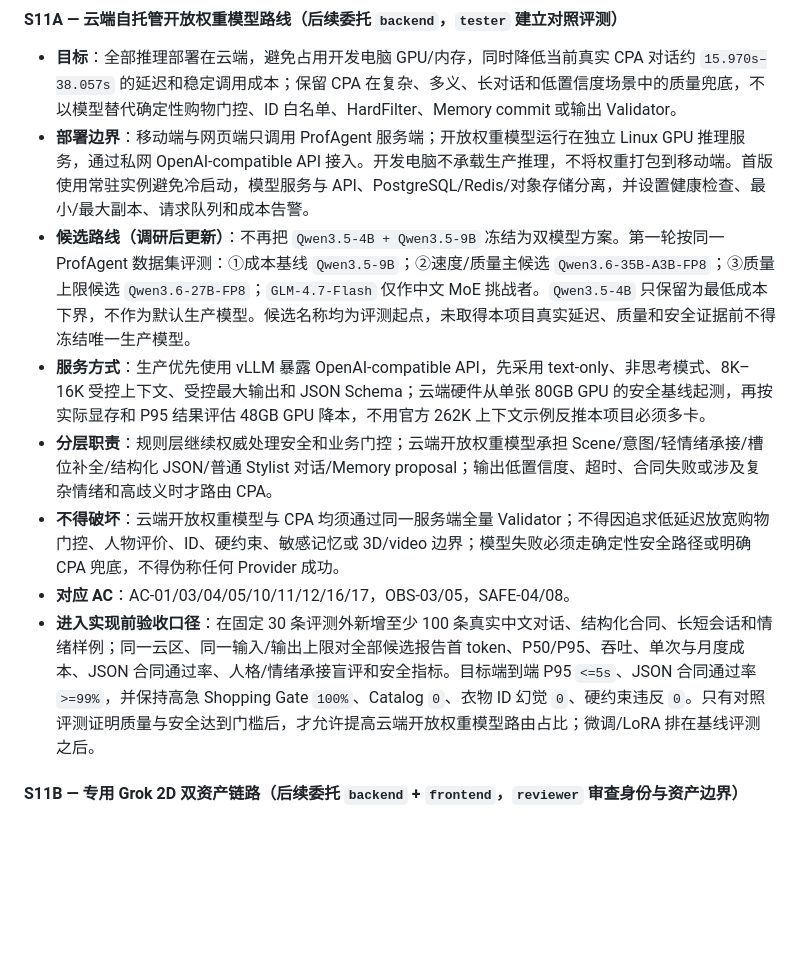
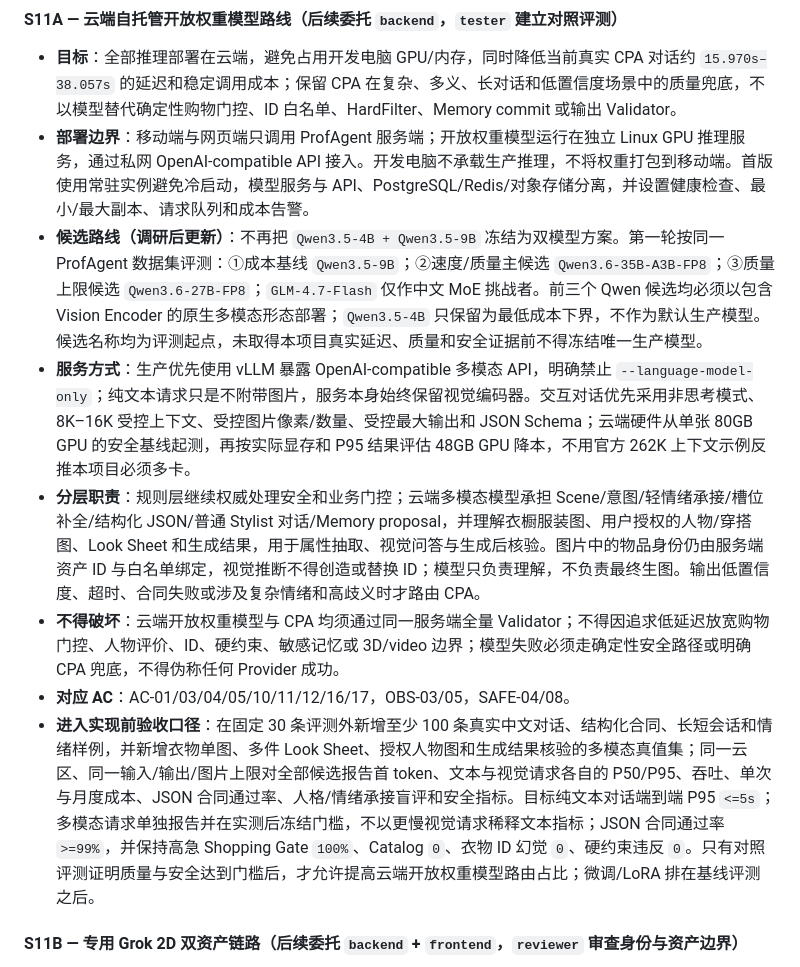
Before and after one commit to pawsey0319/ProfAgent, a Markdown page: BUILD_LOG.md, the part around the change. GitHub-like rendering; blank space fills up the shorter version.

Commit message:
docs: keep S11 model serving multimodal

```diff
--- a/BUILD_LOG.md
+++ b/BUILD_LOG.md
@@ -372,12 +372,12 @@ CPA Grok 生图仍限定为可选 `static_2d` Provider Adapter：
 
 - **目标**：全部推理部署在云端，避免占用开发电脑 GPU/内存，同时降低当前真实 CPA 对话约 `15.970s–38.057s` 的延迟和稳定调用成本；保留 CPA 在复杂、多义、长对话和低置信度场景中的质量兜底，不以模型替代确定性购物门控、ID 白名单、HardFilter、Memory commit 或输出 Validator。
 - **部署边界**：移动端与网页端只调用 ProfAgent 服务端；开放权重模型运行在独立 Linux GPU 推理服务，通过私网 OpenAI-compatible API 接入。开发电脑不承载生产推理，不将权重打包到移动端。首版使用常驻实例避免冷启动，模型服务与 API、PostgreSQL/Redis/对象存储分离，并设置健康检查、最小/最大副本、请求队列和成本告警。
-- **候选路线（调研后更新）**：不再把 `Qwen3.5-4B + Qwen3.5-9B` 冻结为双模型方案。第一轮按同一 ProfAgent 数据集评测：①成本基线 `Qwen3.5-9B`；②速度/质量主候选 `Qwen3.6-35B-A3B-FP8`；③质量上限候选 `Qwen3.6-27B-FP8`；`GLM-4.7-Flash` 仅作中文 MoE 挑战者。`Qwen3.5-4B` 只保留为最低成本下界，不作为默认生产模型。候选名称均为评测起点，未取得本项目真实延迟、质量和安全证据前不得冻结唯一生产模型。
-- **服务方式**：生产优先使用 vLLM 暴露 OpenAI-compatible API，先采用 text-only、非思考模式、8K–16K 受控上下文、受控最大输出和 JSON Schema；云端硬件从单张 80GB GPU 的安全基线起测，再按实际显存和 P95 结果评估 48GB GPU 降本，不用官方 262K 上下文示例反推本项目必须多卡。
-- **分层职责**：规则层继续权威处理安全和业务门控；云端开放权重模型承担 Scene/意图/轻情绪承接/槽位补全/结构化 JSON/普通 Stylist 对话/Memory proposal；输出低置信度、超时、合同失败或涉及复杂情绪和高歧义时才路由 CPA。
+- **候选路线（调研后更新）**：不再把 `Qwen3.5-4B + Qwen3.5-9B` 冻结为双模型方案。第一轮按同一 ProfAgent 数据集评测：①成本基线 `Qwen3.5-9B`；②速度/质量主候选 `Qwen3.6-35B-A3B-FP8`；③质量上限候选 `Qwen3.6-27B-FP8`；`GLM-4.7-Flash` 仅作中文 MoE 挑战者。前三个 Qwen 候选均必须以包含 Vision Encoder 的原生多模态形态部署；`Qwen3.5-4B` 只保留为最低成本下界，不作为默认生产模型。候选名称均为评测起点，未取得本项目真实延迟、质量和安全证据前不得冻结唯一生产模型。
+- **服务方式**：生产优先使用 vLLM 暴露 OpenAI-compatible 多模态 API，明确禁止 `--language-model-only`；纯文本请求只是不附带图片，服务本身始终保留视觉编码器。交互对话优先采用非思考模式、8K–16K 受控上下文、受控图片像素/数量、受控最大输出和 JSON Schema；云端硬件从单张 80GB GPU 的安全基线起测，再按实际显存和 P95 结果评估 48GB GPU 降本，不用官方 262K 上下文示例反推本项目必须多卡。
+- **分层职责**：规则层继续权威处理安全和业务门控；云端多模态模型承担 Scene/意图/轻情绪承接/槽位补全/结构化 JSON/普通 Stylist 对话/Memory proposal，并理解衣橱服装图、用户授权的人物/穿搭图、Look Sheet 和生成结果，用于属性抽取、视觉问答与生成后核验。图片中的物品身份仍由服务端资产 ID 与白名单绑定，视觉推断不得创造或替换 ID；模型只负责理解，不负责最终生图。输出低置信度、超时、合同失败或涉及复杂情绪和高歧义时才路由 CPA。
 - **不得破坏**：云端开放权重模型与 CPA 均须通过同一服务端全量 Validator；不得因追求低延迟放宽购物门控、人物评价、ID、硬约束、敏感记忆或 3D/video 边界；模型失败必须走确定性安全路径或明确 CPA 兜底，不得伪称任何 Provider 成功。
 - **对应 AC**：AC-01/03/04/05/10/11/12/16/17，OBS-03/05，SAFE-04/08。
-- **进入实现前验收口径**：在固定 30 条评测外新增至少 100 条真实中文对话、结构化合同、长短会话和情绪样例；同一云区、同一输入/输出上限对全部候选报告首 token、P50/P95、吞吐、单次与月度成本、JSON 合同通过率、人格/情绪承接盲评和安全指标。目标端到端 P95 `<=5s`、JSON 合同通过率 `>=99%`，并保持高急 Shopping Gate `100%`、Catalog `0`、衣物 ID 幻觉 `0`、硬约束违反 `0`。只有对照评测证明质量与安全达到门槛后，才允许提高云端开放权重模型路由占比；微调/LoRA 排在基线评测之后。
+- **进入实现前验收口径**：在固定 30 条评测外新增至少 100 条真实中文对话、结构化合同、长短会话和情绪样例，并新增衣物单图、多件 Look Sheet、授权人物图和生成结果核验的多模态真值集；同一云区、同一输入/输出/图片上限对全部候选报告首 token、文本与视觉请求各自的 P50/P95、吞吐、单次与月度成本、JSON 合同通过率、人格/情绪承接盲评和安全指标。目标纯文本对话端到端 P95 `<=5s`；多模态请求单独报告并在实测后冻结门槛，不以更慢视觉请求稀释文本指标；JSON 合同通过率 `>=99%`，并保持高急 Shopping Gate `100%`、Catalog `0`、衣物 ID 幻觉 `0`、硬约束违反 `0`。只有对照评测证明质量与安全达到门槛后，才允许提高云端开放权重模型路由占比；微调/LoRA 排在基线评测之后。
 
 #### S11B — 专用 Grok 2D 双资产链路（后续委托 `backend` + `frontend`，`reviewer` 审查身份与资产边界）
 
```
